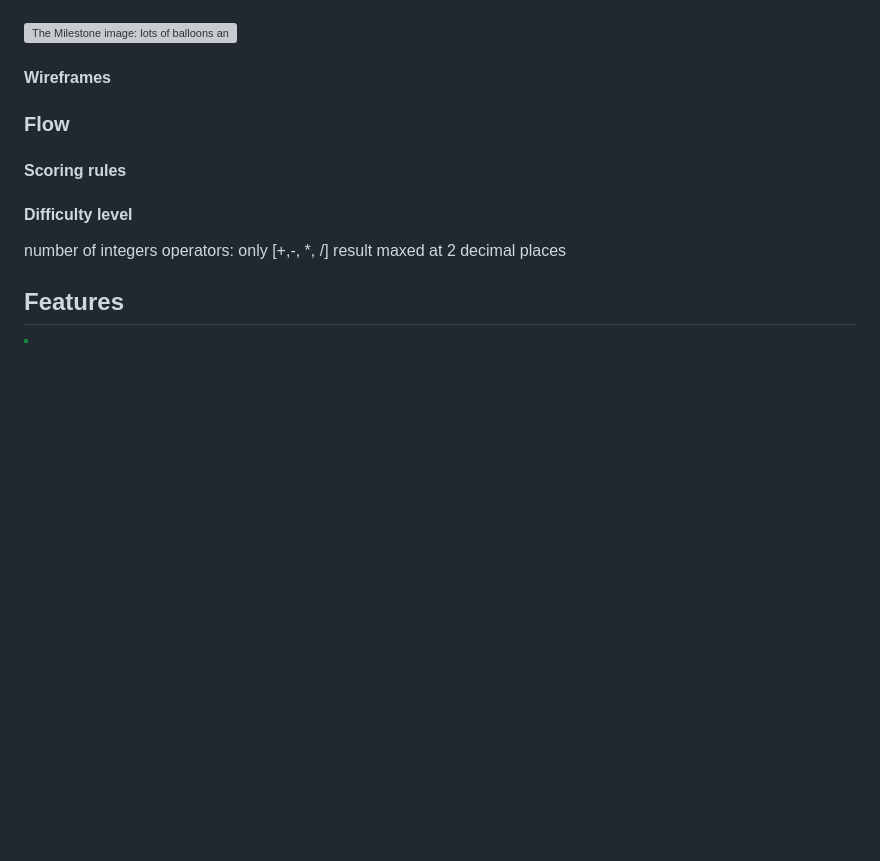
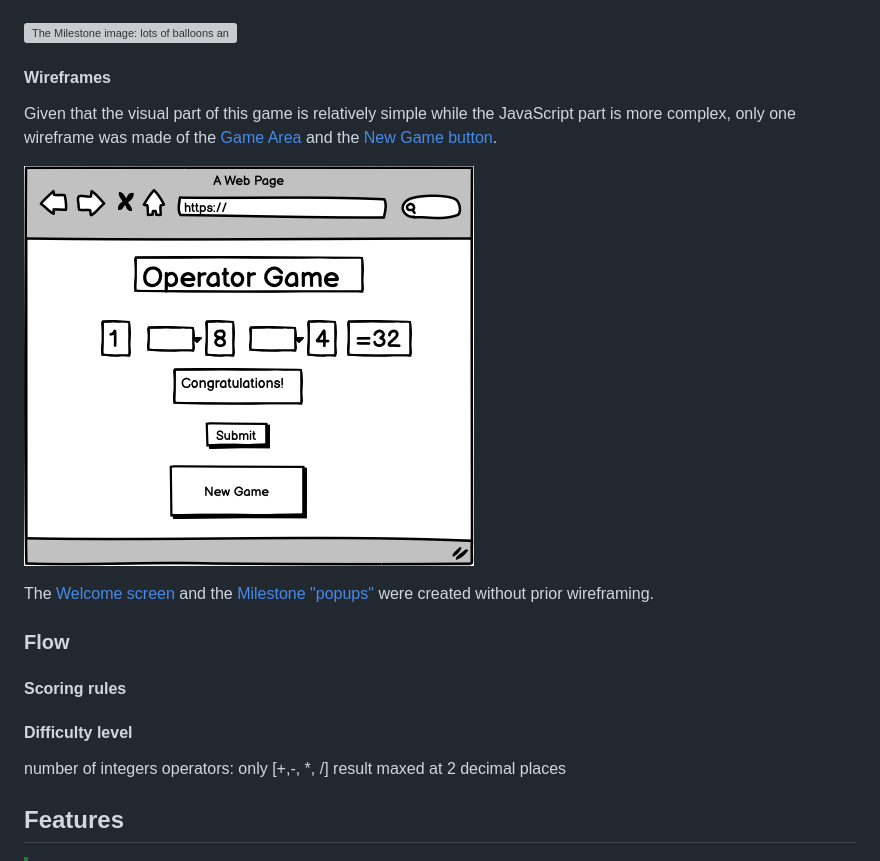
Before and after one commit to blahosyl/operator-game, a Markdown page: README.md, the part around the change. GitHub-like rendering; pictures changed too: readme-pics/wireframe.png (added); blank space fills up the shorter version; grey boxes are pictures that could not be loaded.

Commit message:
add Wireframes text & pic | Design #49

```diff
--- a/README.md
+++ b/README.md
@@ -67,6 +67,12 @@ The [Milestone image](assets/images/balloons.webp) is the only image used in the
 
 
 #### Wireframes
+
+Given that the visual part of this game is relatively simple while the JavaScript part is more complex, only one wireframe was made of the [Game Area](#game-area) and the [New Game button](#new-game-button).
+
+![Game wireframe](readme-pics/wireframe.png)
+
+The [Welcome screen](#welcome-screen) and the [Milestone "popups"](#milestone-popups) were created without prior wireframing.
 
 ### Flow
 
```
